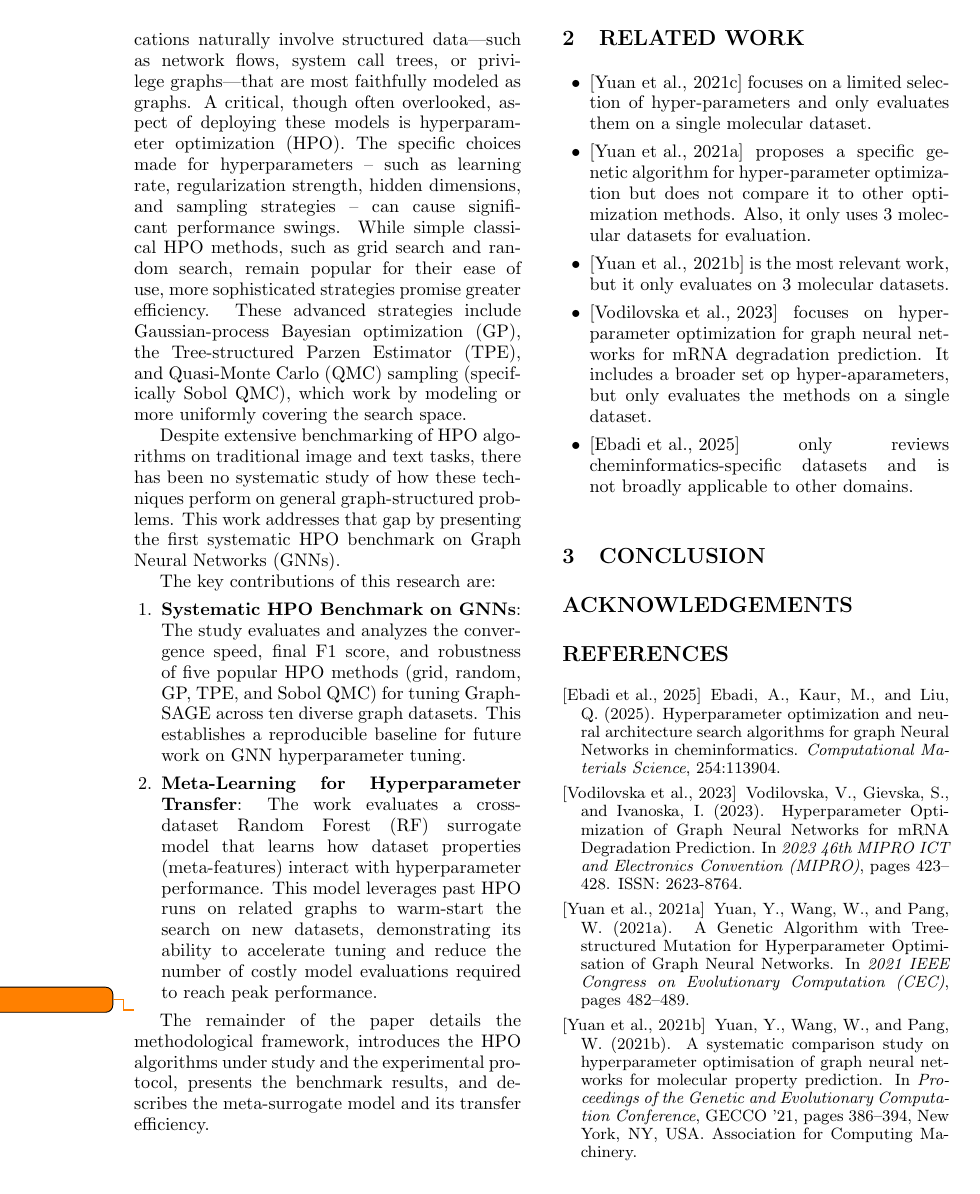
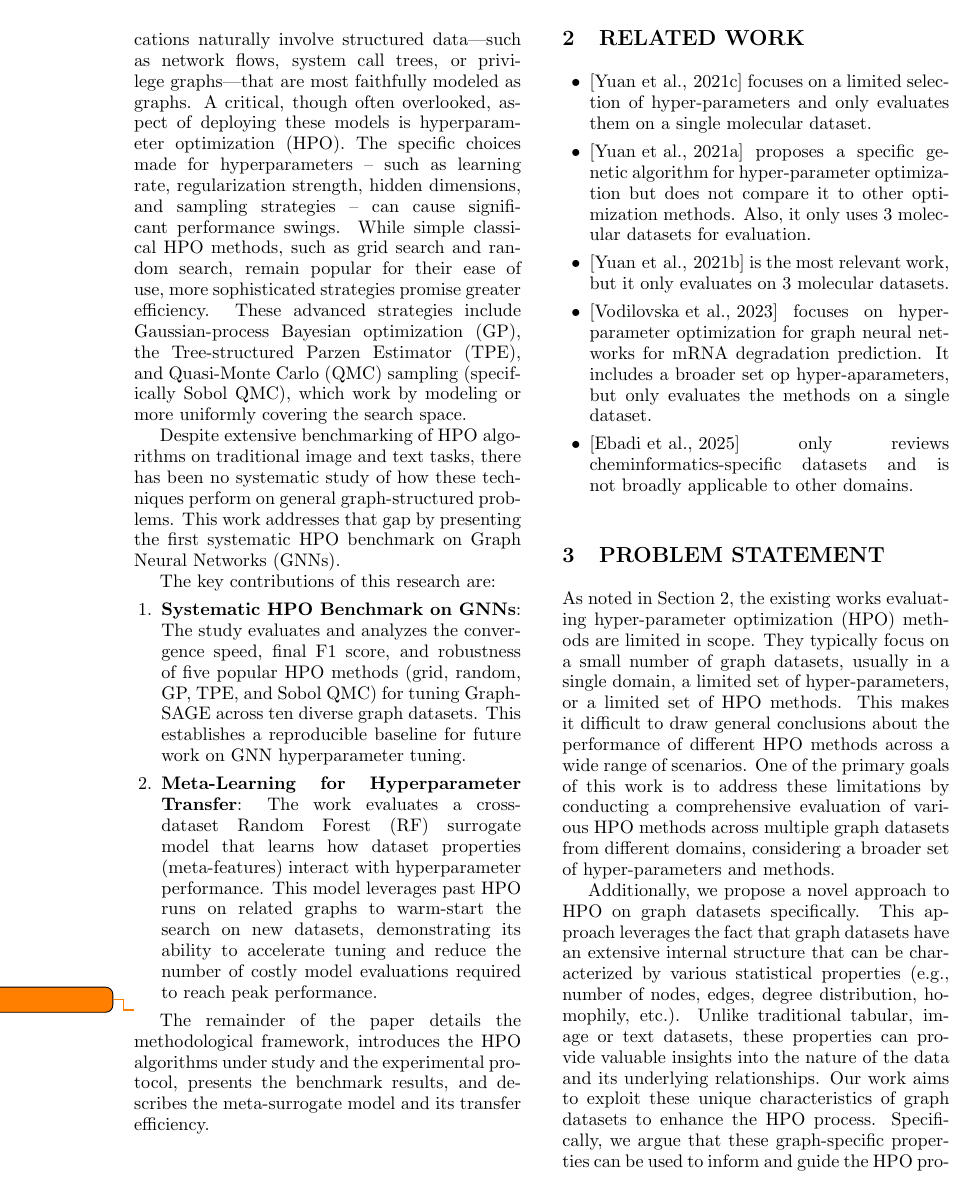
Before and after one commit to marekdedic/ICAART-2026-paper, a LaTeX document (ICAART-2026-paper.tex, which reads src/problem-statement.tex): page 2 of 3. Compiled offline with pdfLaTeX.

Commit message:
Adde problem statement

```diff
--- /dev/null
+++ b/src/problem-statement.tex
@@ -0,0 +1,5 @@
+\section{\uppercase{Problem Statement}}
+
+As noted in Section~\ref{sec:related-work}, the existing works evaluating hyper-parameter optimization (HPO) methods are limited in scope. They typically focus on a small number of graph datasets, usually in a single domain, a limited set of hyper-parameters, or a limited set of HPO methods. This makes it difficult to draw general conclusions about the performance of different HPO methods across a wide range of scenarios. One of the primary goals of this work is to address these limitations by conducting a comprehensive evaluation of various HPO methods across multiple graph datasets from different domains, considering a broader set of hyper-parameters and methods.
+
+Additionally, we propose a novel approach to HPO on graph datasets specifically. This approach leverages the fact that graph datasets have an extensive internal structure that can be characterized by various statistical properties (e.g., number of nodes, edges, degree distribution, homophily, etc.). Unlike traditional tabular, image or text datasets, these properties can provide valuable insights into the nature of the data and its underlying relationships. Our work aims to exploit these unique characteristics of graph datasets to enhance the HPO process. Specifically, we argue that these graph-specific properties can be used to inform and guide the HPO process more effectively than generic methods that do not consider the structure of the data.
```
Also changed, not shown: ICAART-2026-paper.tex (+1 -0 lines), src/related-work.tex (+1 -1 lines).
